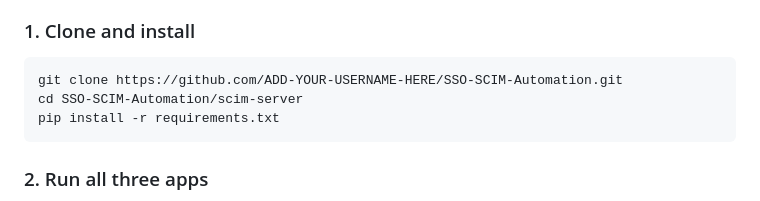
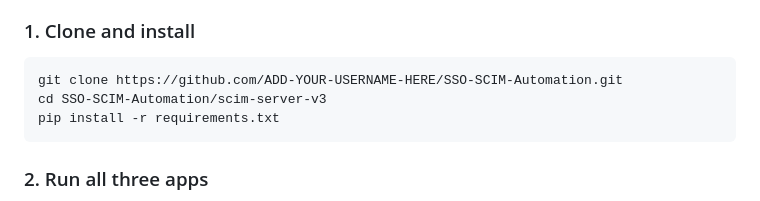
Before and after one commit to evanhyearwood/sso-scim-automation, a Markdown page: scim-server-v3/README.md, the part around the change. Drawn GitHub-style.

````diff
--- a/scim-server-v3/README.md
+++ b/scim-server-v3/README.md
@@ -39,7 +39,7 @@ Three mock SaaS applications, each simulating a different customer onboarding sc
 
 ```bash
 git clone https://github.com/ADD-YOUR-USERNAME-HERE/SSO-SCIM-Automation.git
-cd SSO-SCIM-Automation/scim-server
+cd SSO-SCIM-Automation/scim-server-v3
 pip install -r requirements.txt
 ```
 
````
